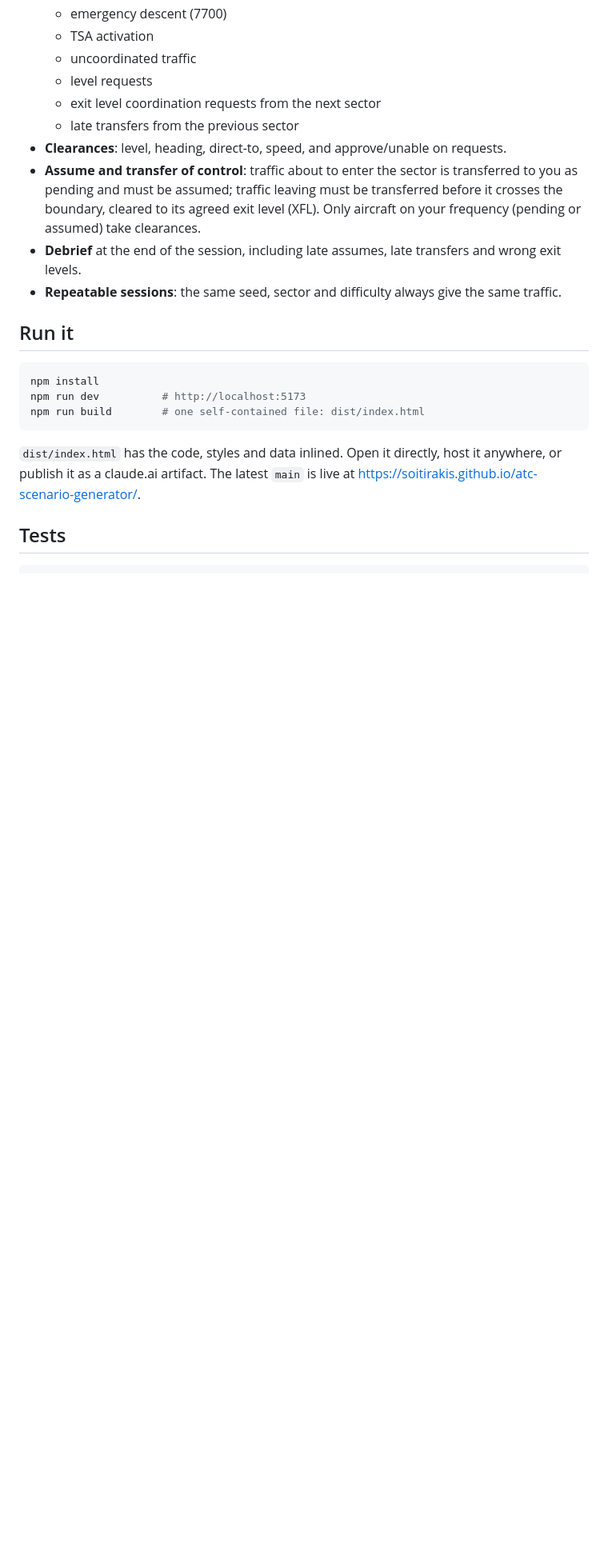
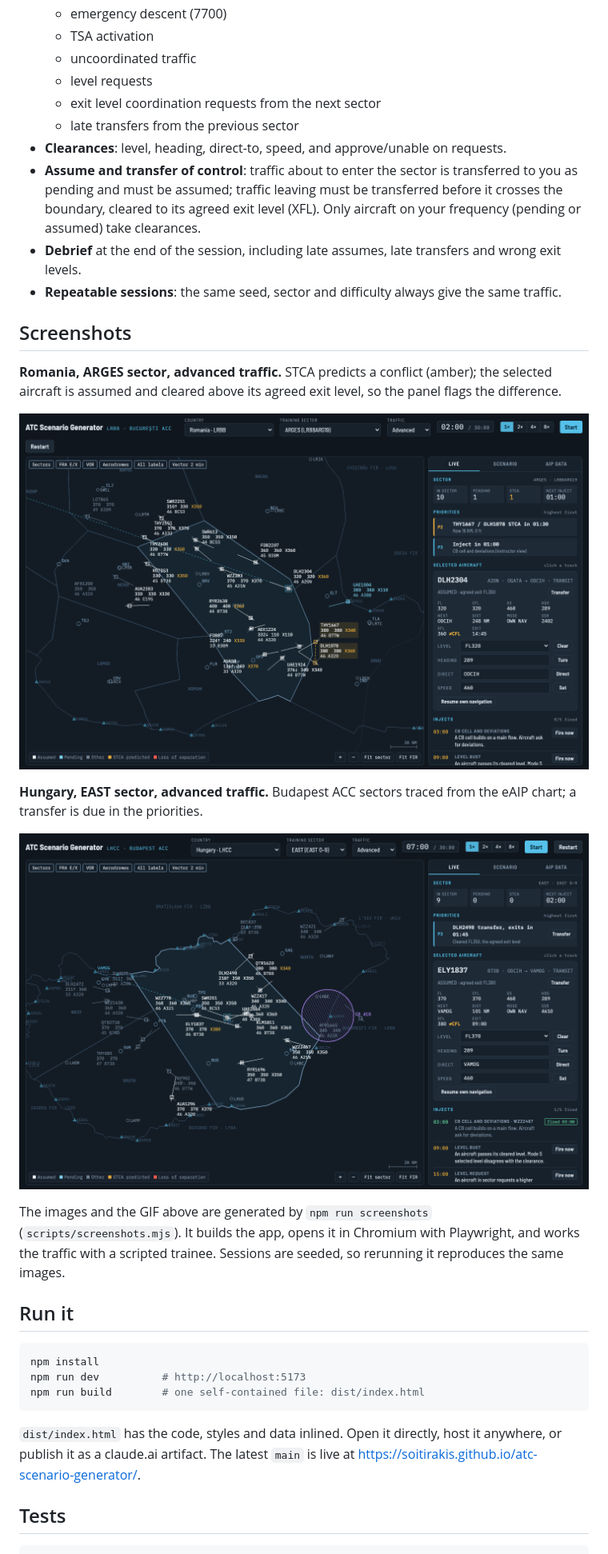
Before and after one commit to soitirakis/atc-scenario-generator, a Markdown page: README.md, the part around one of its changes. Shown at 80% size. Drawn GitHub-style; pictures changed too: docs/img/hungary-east.png (added), docs/img/romania-arges-advanced.png (added); blank space fills up the shorter version.

````diff
--- a/README.md
+++ b/README.md
@@ -20,6 +27,18 @@ En-route radar training simulator that builds scenarios and injects for a chosen
 - **Debrief** at the end of the session, including late assumes, late transfers and wrong exit levels.
 - **Repeatable sessions**: the same seed, sector and difficulty always give the same traffic.
 
+## Screenshots
+
+**Romania, ARGES sector, advanced traffic.** STCA predicts a conflict (amber); the selected aircraft is assumed and cleared above its agreed exit level, so the panel flags the difference.
+
+![Romania, ARGES sector, advanced traffic](docs/img/romania-arges-advanced.png)
+
+**Hungary, EAST sector, advanced traffic.** Budapest ACC sectors traced from the eAIP chart; a transfer is due in the priorities.
+
+![Hungary, EAST sector, advanced traffic](docs/img/hungary-east.png)
+
+The images and the GIF above are generated by `npm run screenshots` (`scripts/screenshots.mjs`). It builds the app, opens it in Chromium with Playwright, and works the traffic with a scripted trainee. Sessions are seeded, so rerunning it reproduces the same images.
+
 ## Run it
 
 ```bash
````
Also changed, not shown: other parts of README.md (+17 -2 lines), docs/TEST-STRATEGY.md (added, +154 -0 lines), 10 other files.
